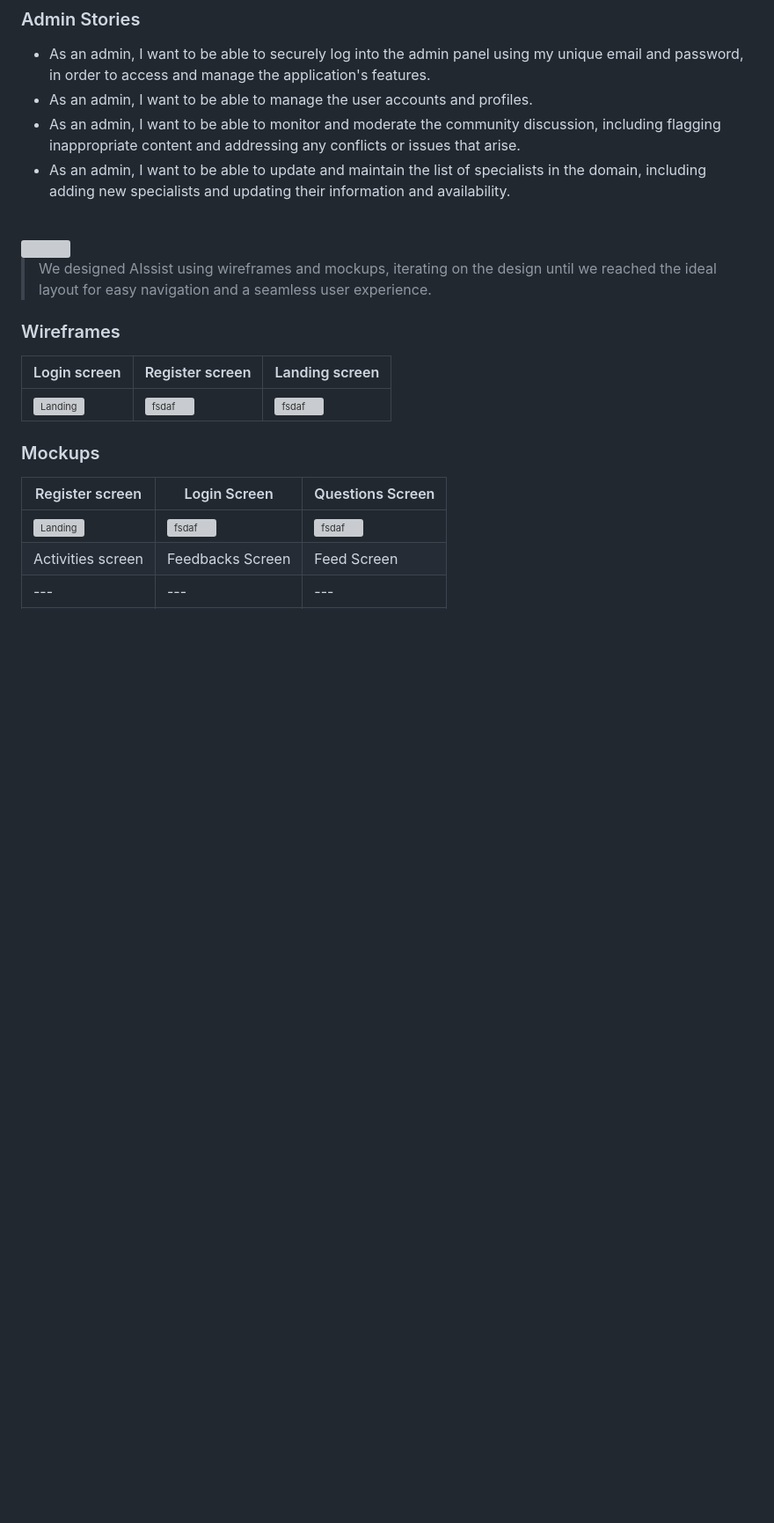
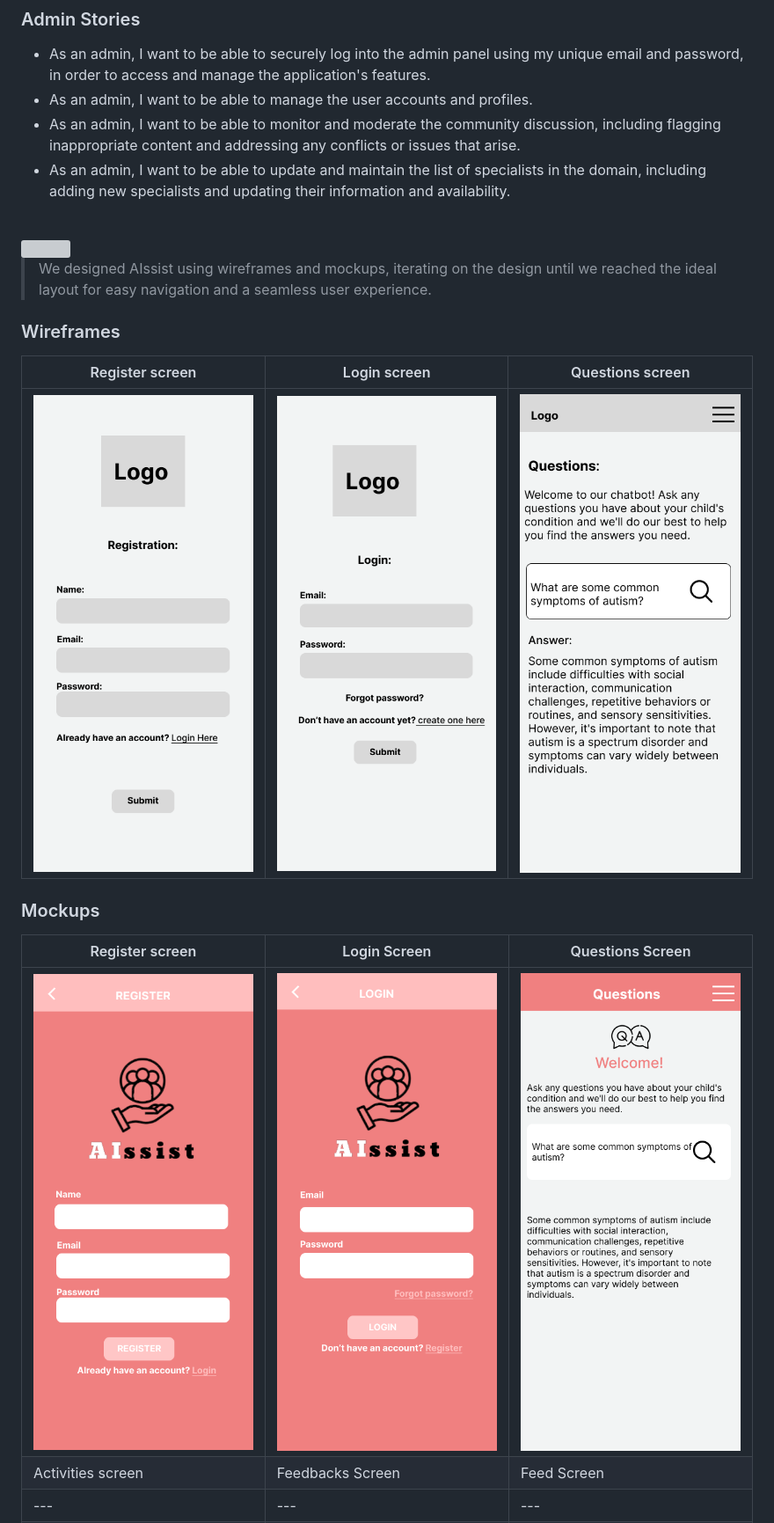
Before and after one commit to mirvat-barakat/AIssist, a Markdown page: README.md, the part around one of its changes. Shown at 88% size. Rendered like a GitHub page; blank space fills up the shorter version; grey boxes are pictures that could not be loaded.

```diff
--- a/README.md
+++ b/README.md
@@ -31,13 +31,13 @@
 > We designed AIssist using wireframes and mockups, iterating on the design until we reached the ideal layout for easy navigation and a seamless user experience.
 
 ### Wireframes
-| Login screen  | Register screen |  Landing screen |
+| Register screen  | Login screen |  Questions screen |
 | ---| ---| ---|
-| ![Landing](./readme/demo/1440x1024.png) | ![fsdaf](./readme/demo/1440x1024.png) | ![fsdaf](./readme/demo/1440x1024.png) |
+| ![Landing](./readme/assets/Mockups/Registration.w.png) | ![fsdaf](./readme/assets/Mockups/Login.w.png) | ![fsdaf](./readme/assets/Mockups/Questions.w.png) |
 
 ### Mockups
 | Register screen  | Login Screen | Questions Screen |
 | ---| ---| ---|
-| ![Landing](./readme/assets/Implementation/Register-w.png) | ![fsdaf](./readme/assets/Implementation/Login-w.png) | ![fsdaf](./readme/assets/Implementation/Questions-w.png) |
+| ![Landing](./readme/assets/Mockups/Register-w.png) | ![fsdaf](./readme/assets/Mockups/Login-w.png) | ![fsdaf](./readme/assets/Mockups/Questions-w.png) |
 | Activities screen  | Feedbacks Screen | Feed Screen |
 | ---| ---| ---|
```
Also changed, not shown: other parts of README.md (+1 -1 lines).
